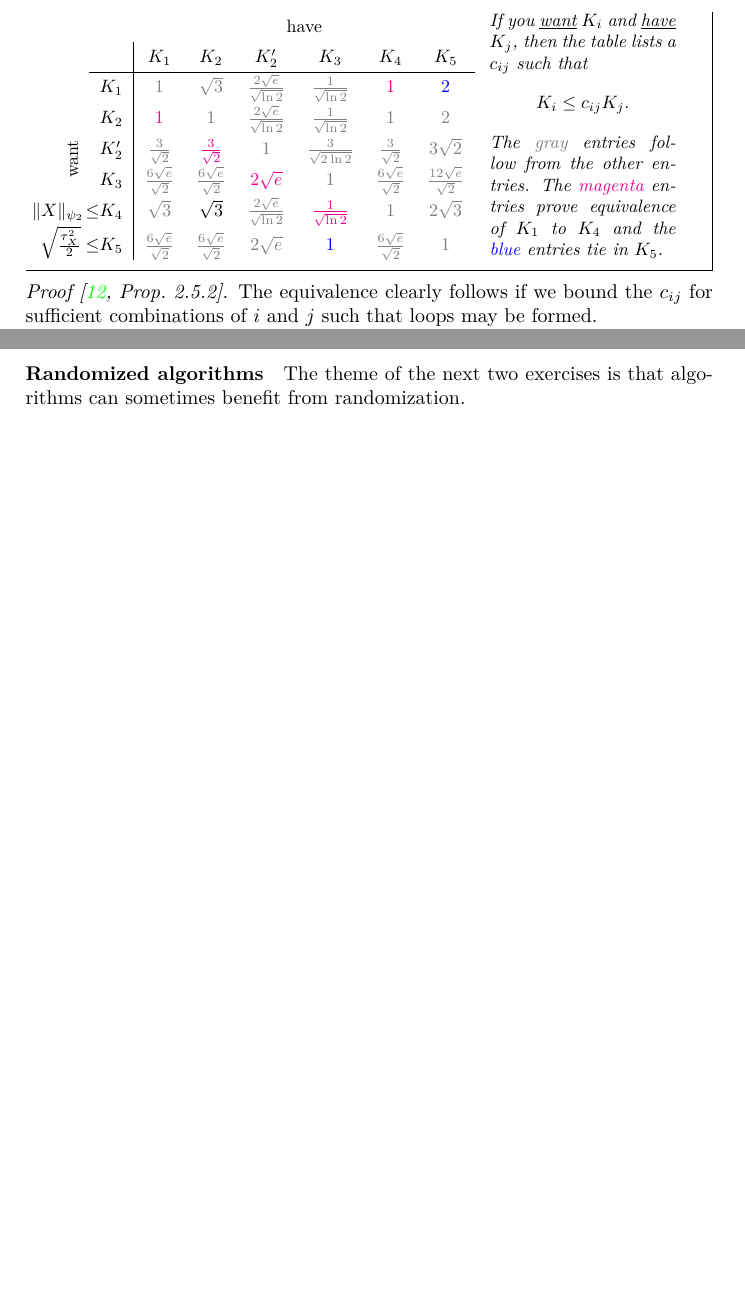
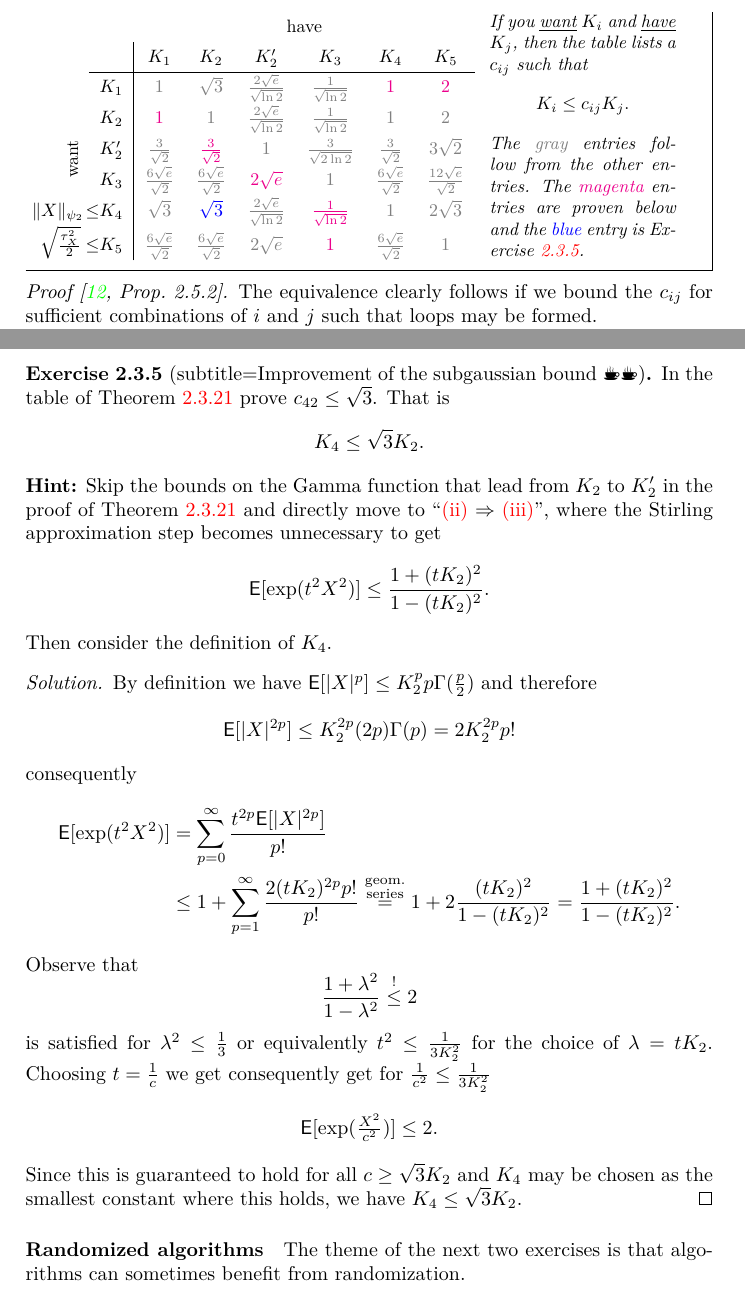
Before and after one commit to FelixBenning/Complements-prob-stat, a LaTeX thesis (ms.tex, which reads exercises/probability/subgaussian_bound_improvement.tex, sections/sums_of_random_variables/large_deviations.tex): two parts of pages 88 and 94 of 99 before the commit and two parts of pages 88 and 94 of 100 after it, joined at a grey line, cut so that both start at the same text, the shorter picture padded with empty space. Compiled offline with pdfLaTeX.

Commit message:
add constant bounding exercise

```diff
--- /dev/null
+++ b/exercises/probability/subgaussian_bound_improvement.tex
@@ -0,0 +1,46 @@
+\begin{exercise}[subtitle={Improvement of the subgaussian bound \Coffeecup\Coffeecup}]
+    \label{ex: subgaussian bound improvement}
+    In the table of Theorem \ref{thm: subgaussian equivalences} prove
+    \(c_{42} \le \sqrt{3}\). That is
+    \[
+        K_4 \le \sqrt{3}K_2.
+    \]
+    \textbf{Hint:} Skip the bounds on the Gamma function  that lead from \(K_2\)
+    to \(K_2'\) in the proof of Theorem \ref{thm: subgaussian equivalences}
+    and directly move to ``\ref{it: subgaussian moment decay} \(\Rightarrow\)
+    \ref{it: subgaussian X^2 sub-exponential}'', where the Stirling
+    approximation step becomes unnecessary to get
+    \[
+        \E{\exp(t^2 X^2)} \le \frac{1+(t K_2)^2}{1-(t K_2)^2}.
+    \]
+    Then consider the definition of \(K_4\).
+\end{exercise}
+
+\begin{solution}
+    By definition we have \(\E{\abs{X}^p} \le K_2^p p \Gamma(\frac{p}2)\) and
+    therefore
+    \[
+        \E{\abs{X}^{2p}} \le K_2^{2p} (2p) \Gamma(p) = 2K_2^{2p} p!
+    \]
+    consequently
+    \begin{align*}
+        \E{\exp(t^2 X^2)}
+        &= \sum_{p=0}^\infty \frac{t^{2p} \E{\abs{X}^{2p}}}{p!}
+        \\
+        &\le 1+ \sum_{p=1}^\infty \frac{2(t K_2)^{2p} p!}{p!}
+        \overset{\substack{\text{geom.}\\\text{series}}}= 1 + 2\frac{(t K_2)^2}{1-(t K_2)^2}
+        = \frac{1+(t K_2)^2}{1-(t K_2)^2}.
+    \end{align*}
+    Observe that
+    \[
+        \frac{1+\lambda^2}{1-\lambda^2} \overset{!}\le 2
+    \]
+    is satisfied for \(\lambda^2 \le \frac13\) or equivalently \(t^2 \le \frac{1}{3K_2^2}\) for the choice of \(\lambda = tK_2\).
+    Choosing \(t=\frac1{c}\) we get consequently get for \(\frac1{c^2} \le \frac{1}{3K_2^2}\)
+    \[
+        \E{\exp(\tfrac{X^2}{c^2})} \le 2.
+    \]
+    Since this is guaranteed to hold for all \(c \ge \sqrt{3}K_2\) and \(K_4\)
+    may be chosen as the smallest constant where this holds, we have \(K_4 \le
+    \sqrt{3}K_2\).
+\end{solution}
--- a/sections/sums_of_random_variables/large_deviations.tex
+++ b/sections/sums_of_random_variables/large_deviations.tex
@@ -929,7 +929,7 @@ equivalent characterizations of subgaussian random variables.
             & \textcolor{gray}{\(\frac{2\sqrt{e}}{\sqrt{\ln 2}}\)}
             & \textcolor{gray}{\(\frac1{\sqrt{\ln 2}}\)}
             & \textcolor{magenta}{\(1\)}
-            & \textcolor{blue}{\(2\)}
+            & \textcolor{magenta}{\(2\)}
             \\
             & \(K_2\)
             & \textcolor{magenta}{\(1\)}
@@ -978,8 +978,8 @@ equivalent characterizations of subgaussian random variables.
             K_i \le c_{ij} K_j.
         \]
         The \textcolor{gray}{gray} entries follow from the other entries. The \textcolor{magenta}{magenta}
-        entries prove equivalence of \(K_1\) to \(K_4\) and the
-        \textcolor{blue}{blue} entries tie in \(K_5\).
+        entries are proven below and the
+        \textcolor{blue}{blue} entry is Exercise \ref{ex: subgaussian bound improvement}.
         \end{minipage}
         }
     \end{center}
```
Also changed, not shown: sections/sums_of_random_variables/large_deviations.tex (6 more changed lines).
